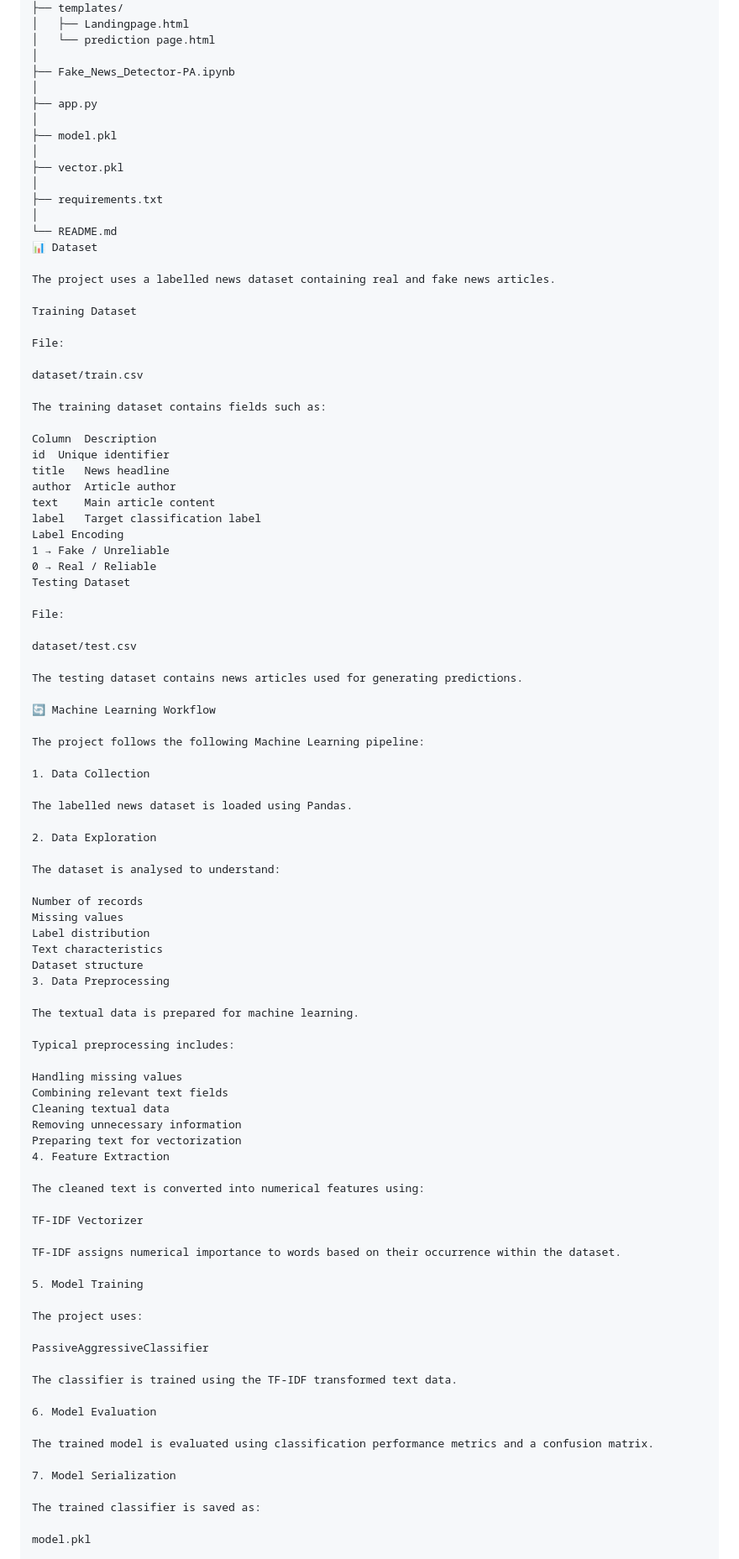
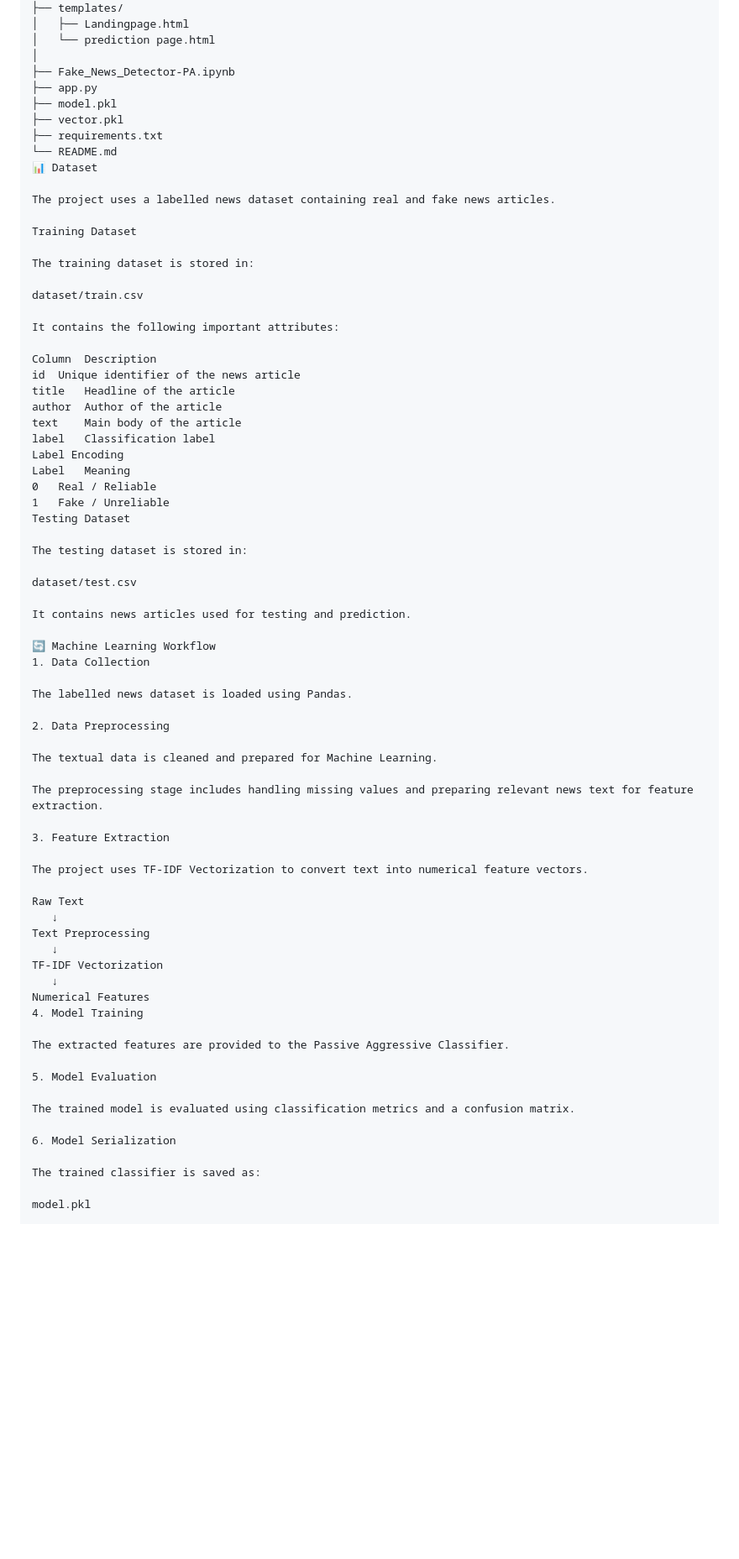
Before and after one commit to prashant-00-22/Fake-News-Detection-using-Machine-Learning, a Markdown page: README.md, the part around one of its changes. Shown at 84% size. Rendered like a GitHub page; blank space fills up the shorter version.

```diff
--- a/README.md
+++ b/README.md
@@ -195,15 +200,10 @@ Fake-News-Detection-using-Machine-Learning/
 │   └── prediction page.html
 │
 ├── Fake_News_Detector-PA.ipynb
-│
 ├── app.py
-│
 ├── model.pkl
-│
 ├── vector.pkl
-│
 ├── requirements.txt
-│
 └── README.md
 📊 Dataset
 
@@ -211,78 +211,61 @@ The project uses a labelled news dataset containing real and fake news articles.
 
 Training Dataset
 
-File:
+The training dataset is stored in:
 
 dataset/train.csv
 
-The training dataset contains fields such as:
+It contains the following important attributes:
 
 Column	Description
-id	Unique identifier
-title	News headline
-author	Article author
-text	Main article content
-label	Target classification label
+id	Unique identifier of the news article
+title	Headline of the article
+author	Author of the article
+text	Main body of the article
+label	Classification label
 Label Encoding
-1 → Fake / Unreliable
-0 → Real / Reliable
+Label	Meaning
+0	Real / Reliable
+1	Fake / Unreliable
 Testing Dataset
 
-File:
+The testing dataset is stored in:
 
 dataset/test.csv
 
-The testing dataset contains news articles used for generating predictions.
+It contains news articles used for testing and prediction.
 
 🔄 Machine Learning Workflow
-
-The project follows the following Machine Learning pipeline:
-
 1. Data Collection
 
 The labelled news dataset is loaded using Pandas.
 
-2. Data Exploration
+2. Data Preprocessing
 
-The dataset is analysed to understand:
+The textual data is cleaned and prepared for Machine Learning.
 
-Number of records
-Missing values
-Label distribution
-Text characteristics
-Dataset structure
-3. Data Preprocessing
+The preprocessing stage includes handling missing values and preparing relevant news text for feature extraction.
 
-The textual data is prepared for machine learning.
+3. Feature Extraction
 
-Typical preprocessing includes:
+The project uses TF-IDF Vectorization to convert text into numerical feature vectors.
 
-Handling missing values
-Combining relevant text fields
-Cleaning textual data
-Removing unnecessary information
-Preparing text for vectorization
-4. Feature Extraction
+Raw Text
+   ↓
+Text Preprocessing
+   ↓
+TF-IDF Vectorization
+   ↓
+Numerical Features
+4. Model Training
 
-The cleaned text is converted into numerical features using:
+The extracted features are provided to the Passive Aggressive Classifier.
 
-TF-IDF Vectorizer
+5. Model Evaluation
 
-TF-IDF assigns numerical importance to words based on their occurrence within the dataset.
+The trained model is evaluated using classification metrics and a confusion matrix.
 
-5. Model Training
-
-The project uses:
-
-PassiveAggressiveClassifier
-
-The classifier is trained using the TF-IDF transformed text data.
-
-6. Model Evaluation
-
-The trained model is evaluated using classification performance metrics and a confusion matrix.
-
-7. Model Serialization
+6. Model Serialization
 
 The trained classifier is saved as:
 
```
Also changed, not shown: other parts of README.md (+201 -231 lines).
